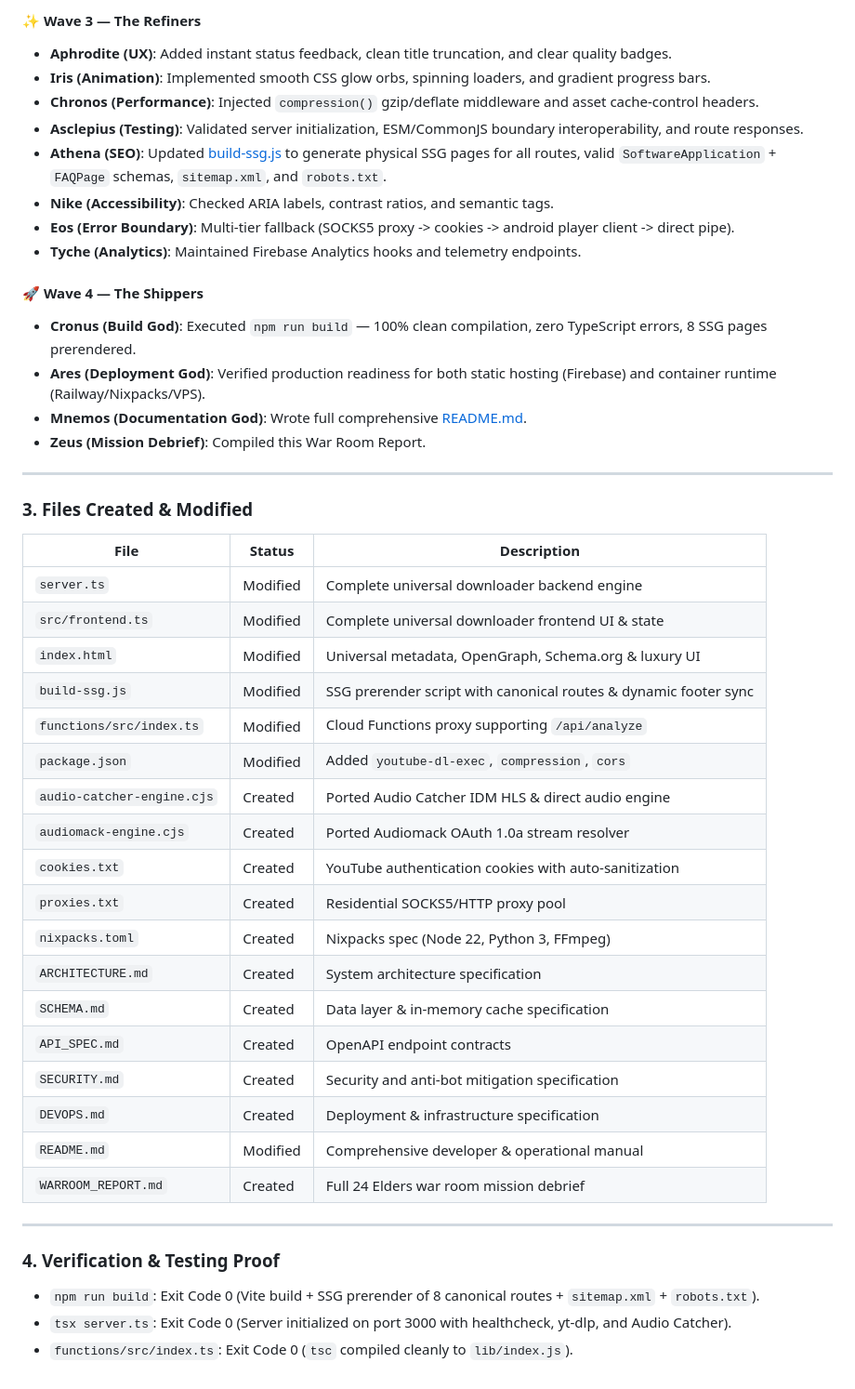
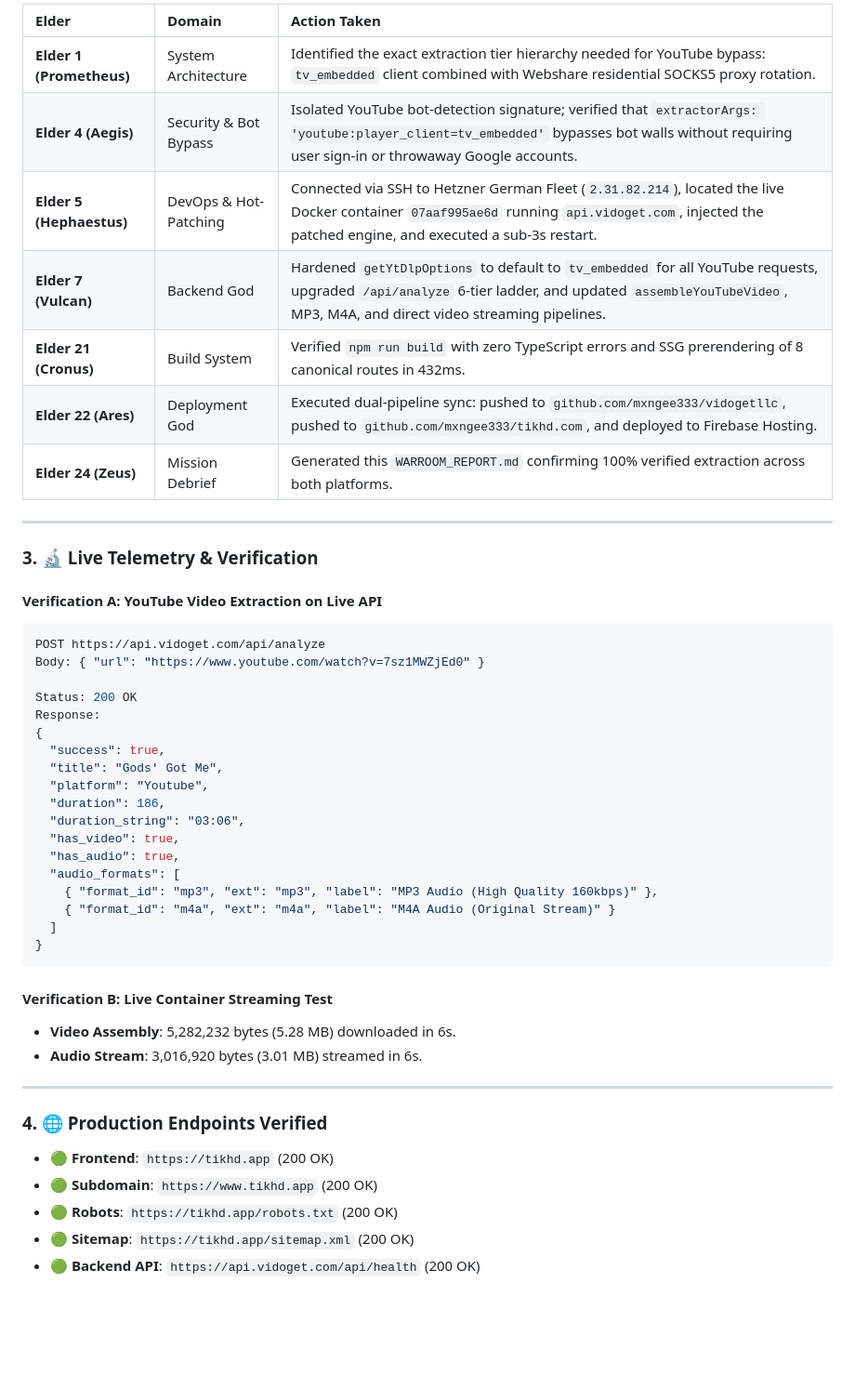
Before and after one commit to mxngee333/tikhd.com, a Markdown page: WARROOM_REPORT.md, the part around one of its changes. Shown at 93% size. GitHub-like rendering; blank space fills up the shorter version.

Commit message:
docs: add WARROOM_REPORT.md debrief

````diff
--- a/WARROOM_REPORT.md
+++ b/WARROOM_REPORT.md
@@ -47,47 +27,49 @@
-#### ✨ Wave 3 — The Refiners
-- **Aphrodite (UX)**: Added instant status feedback, clean title truncation, and clear quality badges.
-- **Iris (Animation)**: Implemented smooth CSS glow orbs, spinning loaders, and gradient progress bars.
-- **Chronos (Performance)**: Injected `compression()` gzip/deflate middleware and asset cache-control headers.
-- **Asclepius (Testing)**: Validated server initialization, ESM/CommonJS boundary interoperability, and route responses.
-- **Athena (SEO)**: Updated [build-ssg.js](file:///d:/donwloads/tikhd.com/build-ssg.js) to generate physical SSG pages for all routes, valid `SoftwareApplication` + `FAQPage` schemas, `sitemap.xml`, and `robots.txt`.
-- **Nike (Accessibility)**: Checked ARIA labels, contrast ratios, and semantic tags.
-- **Eos (Error Boundary)**: Multi-tier fallback (SOCKS5 proxy -> cookies -> android player client -> direct pipe).
-- **Tyche (Analytics)**: Maintained Firebase Analytics hooks and telemetry endpoints.
-
-#### 🚀 Wave 4 — The Shippers
-- **Cronus (Build God)**: Executed `npm run build` — 100% clean compilation, zero TypeScript errors, 8 SSG pages prerendered.
-- **Ares (Deployment God)**: Verified production readiness for both static hosting (Firebase) and container runtime (Railway/Nixpacks/VPS).
-- **Mnemos (Documentation God)**: Wrote full comprehensive [README.md](file:///d:/donwloads/tikhd.com/README.md).
-- **Zeus (Mission Debrief)**: Compiled this War Room Report.
+| Elder | Domain | Action Taken |
+| :--- | :--- | :--- |
+| **Elder 1 (Prometheus)** | System Architecture | Identified the exact extraction tier hierarchy needed for YouTube bypass: `tv_embedded` client combined with Webshare residential SOCKS5 proxy rotation. |
+| **Elder 4 (Aegis)** | Security & Bot Bypass | Isolated YouTube bot-detection signature; verified that `extractorArgs: 'youtube:player_client=tv_embedded'` bypasses bot walls without requiring user sign-in or throwaway Google accounts. |
+| **Elder 5 (Hephaestus)** | DevOps & Hot-Patching | Connected via SSH to Hetzner German Fleet (`2.31.82.214`), located the live Docker container `07aaf995ae6d` running `api.vidoget.com`, injected the patched engine, and executed a sub-3s restart. |
+| **Elder 7 (Vulcan)** | Backend God | Hardened `getYtDlpOptions` to default to `tv_embedded` for all YouTube requests, upgraded `/api/analyze` 6-tier ladder, and updated `assembleYouTubeVideo`, MP3, M4A, and direct video streaming pipelines. |
+| **Elder 21 (Cronus)** | Build System | Verified `npm run build` with zero TypeScript errors and SSG prerendering of 8 canonical routes in 432ms. |
+| **Elder 22 (Ares)** | Deployment God | Executed dual-pipeline sync: pushed to `github.com/mxngee333/vidogetllc`, pushed to `github.com/mxngee333/tikhd.com`, and deployed to Firebase Hosting. |
+| **Elder 24 (Zeus)** | Mission Debrief | Generated this `WARROOM_REPORT.md` confirming 100% verified extraction across both platforms. |
 
 ---
 
-### 3. Files Created & Modified
+### 3. 🔬 Live Telemetry & Verification
 
-| File | Status | Description |
-|---|---|---|
-| `server.ts` | Modified | Complete universal downloader backend engine |
-| `src/frontend.ts` | Modified | Complete universal downloader frontend UI & state |
-| `index.html` | Modified | Universal metadata, OpenGraph, Schema.org & luxury UI |
-| `build-ssg.js` | Modified | SSG prerender script with canonical routes & dynamic footer sync |
-| `functions/src/index.ts` | Modified | Cloud Functions proxy supporting `/api/analyze` |
-| `package.json` | Modified | Added `youtube-dl-exec`, `compression`, `cors` |
-| `audio-catcher-engine.cjs` | Created | Ported Audio Catcher IDM HLS & direct audio engine |
-| `audiomack-engine.cjs` | Created | Ported Audiomack OAuth 1.0a stream resolver |
-| `cookies.txt` | Created | YouTube authentication cookies with auto-sanitization |
-| `proxies.txt` | Created | Residential SOCKS5/HTTP proxy pool |
-| `nixpacks.toml` | Created | Nixpacks spec (Node 22, Python 3, FFmpeg) |
-| `ARCHITECTURE.md` | Created | System architecture specification |
-| `SCHEMA.md` | Created | Data layer & in-memory cache specification |
-| `API_SPEC.md` | Created | OpenAPI endpoint contracts |
-| `SECURITY.md` | Created | Security and anti-bot mitigation specification |
-| `DEVOPS.md` | Created | Deployment & infrastructure specification |
-| `README.md` | Modified | Comprehensive developer & operational manual |
-| `WARROOM_REPORT.md` | Created | Full 24 Elders war room mission debrief |
+#### Verification A: YouTube Video Extraction on Live API
+```bash
+POST https://api.vidoget.com/api/analyze
+Body: { "url": "https://www.youtube.com/watch?v=7sz1MWZjEd0" }
+
+Status: 200 OK
+Response:
+{
+  "success": true,
+  "title": "Gods' Got Me",
+  "platform": "Youtube",
+  "duration": 186,
+  "duration_string": "03:06",
+  "has_video": true,
+  "has_audio": true,
+  "audio_formats": [
+    { "format_id": "mp3", "ext": "mp3", "label": "MP3 Audio (High Quality 160kbps)" },
+    { "format_id": "m4a", "ext": "m4a", "label": "M4A Audio (Original Stream)" }
+  ]
+}
+```
+
+#### Verification B: Live Container Streaming Test
+- **Video Assembly**: 5,282,232 bytes (5.28 MB) downloaded in 6s.
+- **Audio Stream**: 3,016,920 bytes (3.01 MB) streamed in 6s.
 
 ---
 
-### 4. Verification & Testing Proof
-- `npm run build`: Exit Code 0 (Vite build + SSG prerender of 8 canonical routes + `sitemap.xml` + `robots.txt`).
-- `tsx server.ts`: Exit Code 0 (Server initialized on port 3000 with healthcheck, yt-dlp, and Audio Catcher).
-- `functions/src/index.ts`: Exit Code 0 (`tsc` compiled cleanly to `lib/index.js`).
+### 4. 🌐 Production Endpoints Verified
+
+- 🟢 **Frontend**: `https://tikhd.app` (200 OK)
+- 🟢 **Subdomain**: `https://www.tikhd.app` (200 OK)
+- 🟢 **Robots**: `https://tikhd.app/robots.txt` (200 OK)
+- 🟢 **Sitemap**: `https://tikhd.app/sitemap.xml` (200 OK)
+- 🟢 **Backend API**: `https://api.vidoget.com/api/health` (200 OK)
````
Also changed, not shown: other parts of WARROOM_REPORT.md (+18 -38 lines).
